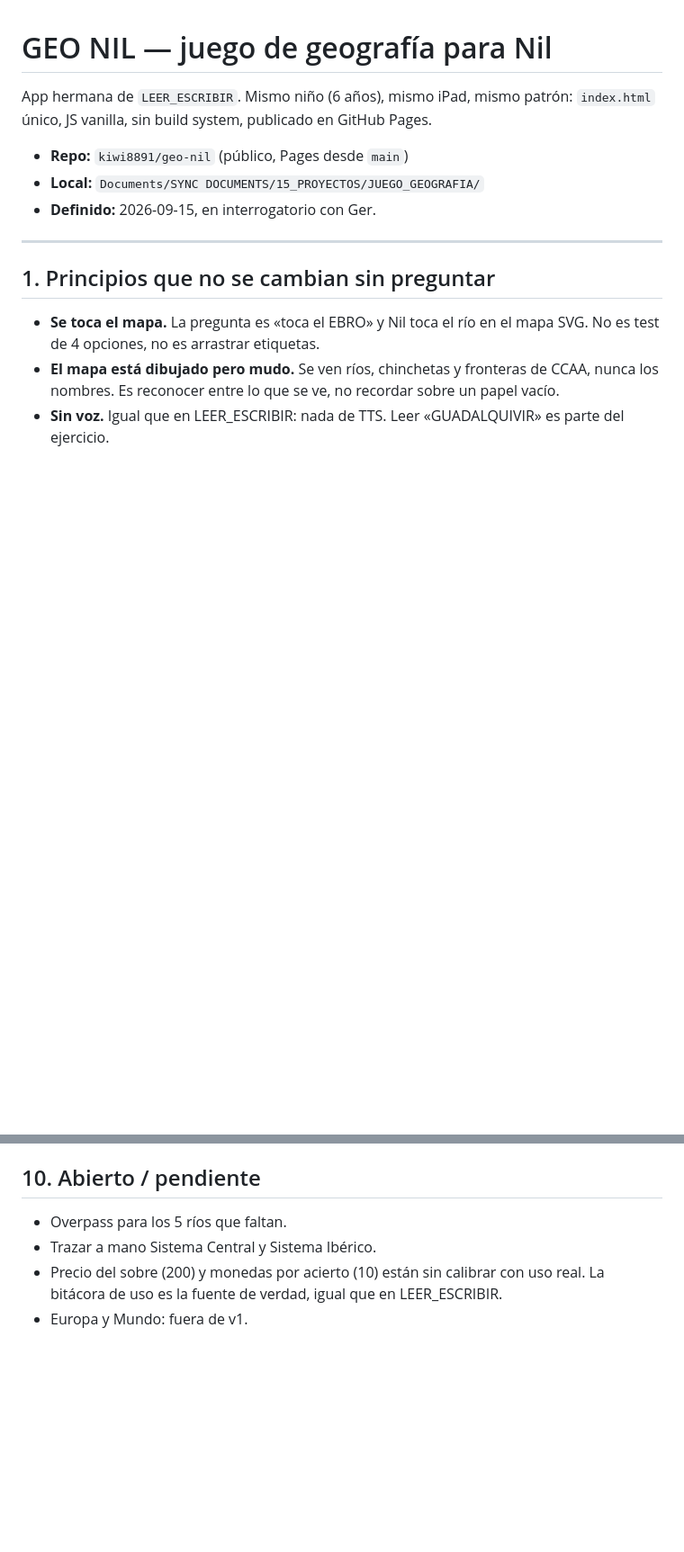
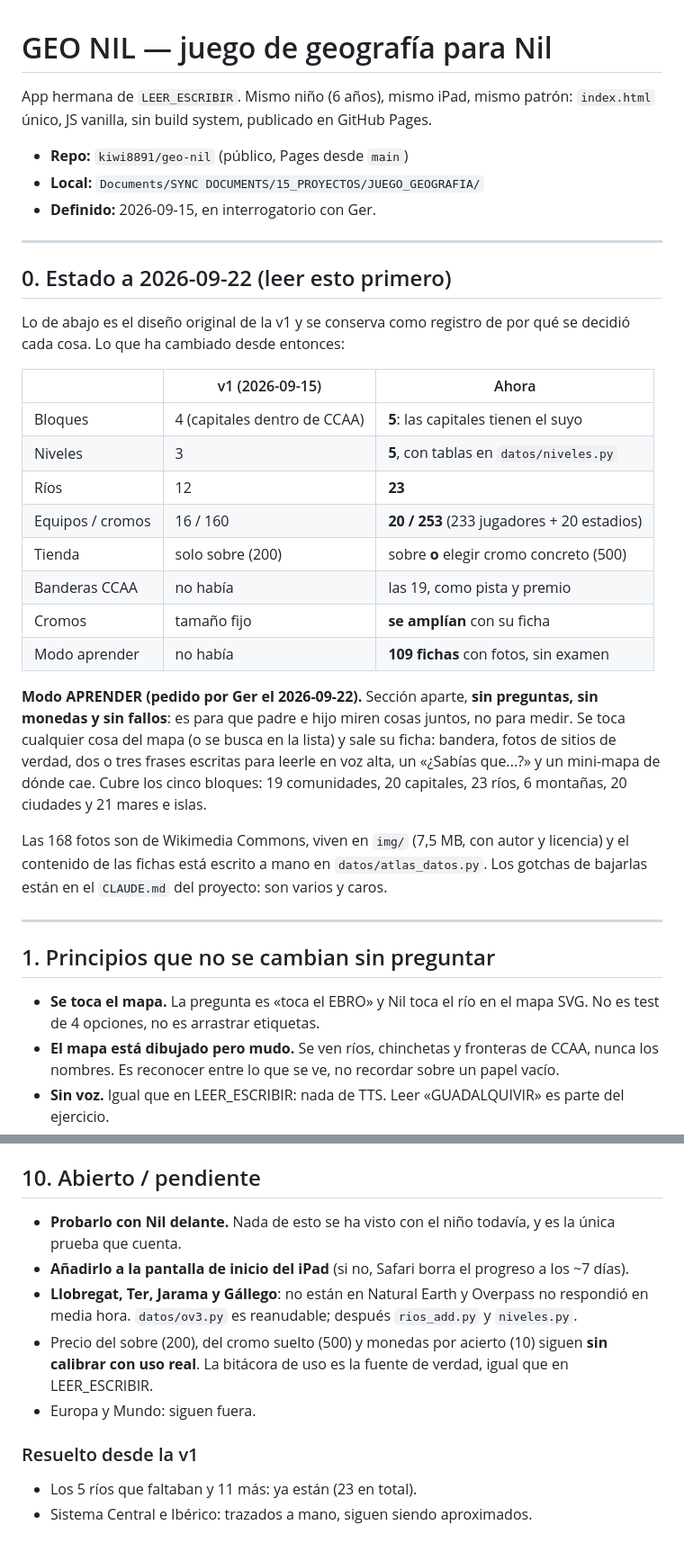
Before and after one commit to kiwi8891/geo-nil, a Markdown page: CONTEXTO_PROYECTO.md, 2 parts joined by grey strips. Shown at 90% size. Drawn GitHub-style; blank space fills up the shorter version.

Commit message:
Poner al día el contexto del proyecto con la v2 y el modo aprender
El documento describía solo el diseño de la v1. Se le añade delante una tabla
de qué ha cambiado y el apartado del modo aprender, y se actualiza lo pendiente.
El diseño original se conserva: es el registro de por qué se decidió cada cosa.

Co-Authored-By: Claude Opus 5 <noreply@anthropic.com>
Claude-Session: https://claude.ai/code/session_015nzD5kTq1BLEEE1qK53Z9r

```diff
--- a/CONTEXTO_PROYECTO.md
+++ b/CONTEXTO_PROYECTO.md
@@ -6,6 +6,35 @@ App hermana de `LEER_ESCRIBIR`. Mismo niño (6 años), mismo iPad, mismo patrón
 - **Repo:** `kiwi8891/geo-nil` (público, Pages desde `main`)
 - **Local:** `Documents/SYNC DOCUMENTS/15_PROYECTOS/JUEGO_GEOGRAFIA/`
 - **Definido:** 2026-09-15, en interrogatorio con Ger.
+
+---
+
+## 0. Estado a 2026-09-22 (leer esto primero)
+
+Lo de abajo es el diseño original de la v1 y se conserva como registro de por qué
+se decidió cada cosa. Lo que ha cambiado desde entonces:
+
+| | v1 (2026-09-15) | Ahora |
+|---|---|---|
+| Bloques | 4 (capitales dentro de CCAA) | **5**: las capitales tienen el suyo |
+| Niveles | 3 | **5**, con tablas en `datos/niveles.py` |
+| Ríos | 12 | **23** |
+| Equipos / cromos | 16 / 160 | **20 / 253** (233 jugadores + 20 estadios) |
+| Tienda | solo sobre (200) | sobre **o** elegir cromo concreto (500) |
+| Banderas CCAA | no había | las 19, como pista y premio |
+| Cromos | tamaño fijo | **se amplían** con su ficha |
+| Modo aprender | no había | **109 fichas** con fotos, sin examen |
+
+**Modo APRENDER (pedido por Ger el 2026-09-22).** Sección aparte, **sin preguntas, sin
+monedas y sin fallos**: es para que padre e hijo miren cosas juntos, no para medir. Se toca
+cualquier cosa del mapa (o se busca en la lista) y sale su ficha: bandera, fotos de sitios de
+verdad, dos o tres frases escritas para leerle en voz alta, un «¿Sabías que...?» y un
+mini-mapa de dónde cae. Cubre los cinco bloques: 19 comunidades, 20 capitales, 23 ríos,
+6 montañas, 20 ciudades y 21 mares e islas.
+
+Las 168 fotos son de Wikimedia Commons, viven en `img/` (7,5 MB, con autor y licencia) y el
+contenido de las fichas está escrito a mano en `datos/atlas_datos.py`. Los gotchas de bajarlas
+están en el `CLAUDE.md` del proyecto: son varios y caros.
 
 ---
 
@@ -116,8 +145,15 @@ de **abrir el sobre como el momento fuerte** de la app. El mapa es una página m
 
 ## 10. Abierto / pendiente
 
-- Overpass para los 5 ríos que faltan.
-- Trazar a mano Sistema Central y Sistema Ibérico.
-- Precio del sobre (200) y monedas por acierto (10) están sin calibrar con uso real.
-  La bitácora de uso es la fuente de verdad, igual que en LEER_ESCRIBIR.
-- Europa y Mundo: fuera de v1.
+- **Probarlo con Nil delante.** Nada de esto se ha visto con el niño todavía, y es la
+  única prueba que cuenta.
+- **Añadirlo a la pantalla de inicio del iPad** (si no, Safari borra el progreso a los ~7 días).
+- **Llobregat, Ter, Jarama y Gállego**: no están en Natural Earth y Overpass no respondió en
+  media hora. `datos/ov3.py` es reanudable; después `rios_add.py` y `niveles.py`.
+- Precio del sobre (200), del cromo suelto (500) y monedas por acierto (10) siguen **sin
+  calibrar con uso real**. La bitácora de uso es la fuente de verdad, igual que en LEER_ESCRIBIR.
+- Europa y Mundo: siguen fuera.
+
+### Resuelto desde la v1
+- Los 5 ríos que faltaban y 11 más: ya están (23 en total).
+- Sistema Central e Ibérico: trazados a mano, siguen siendo aproximados.
```
